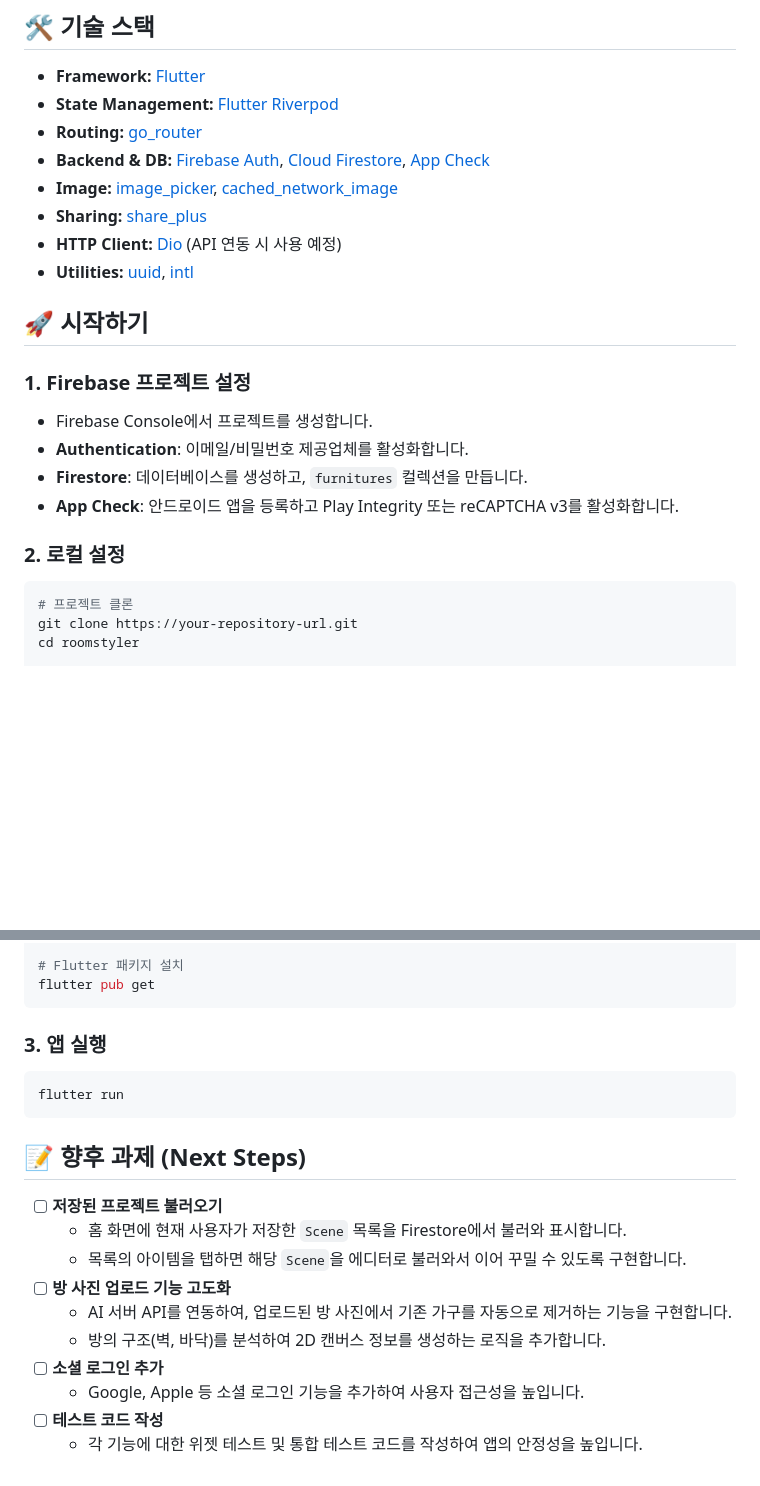
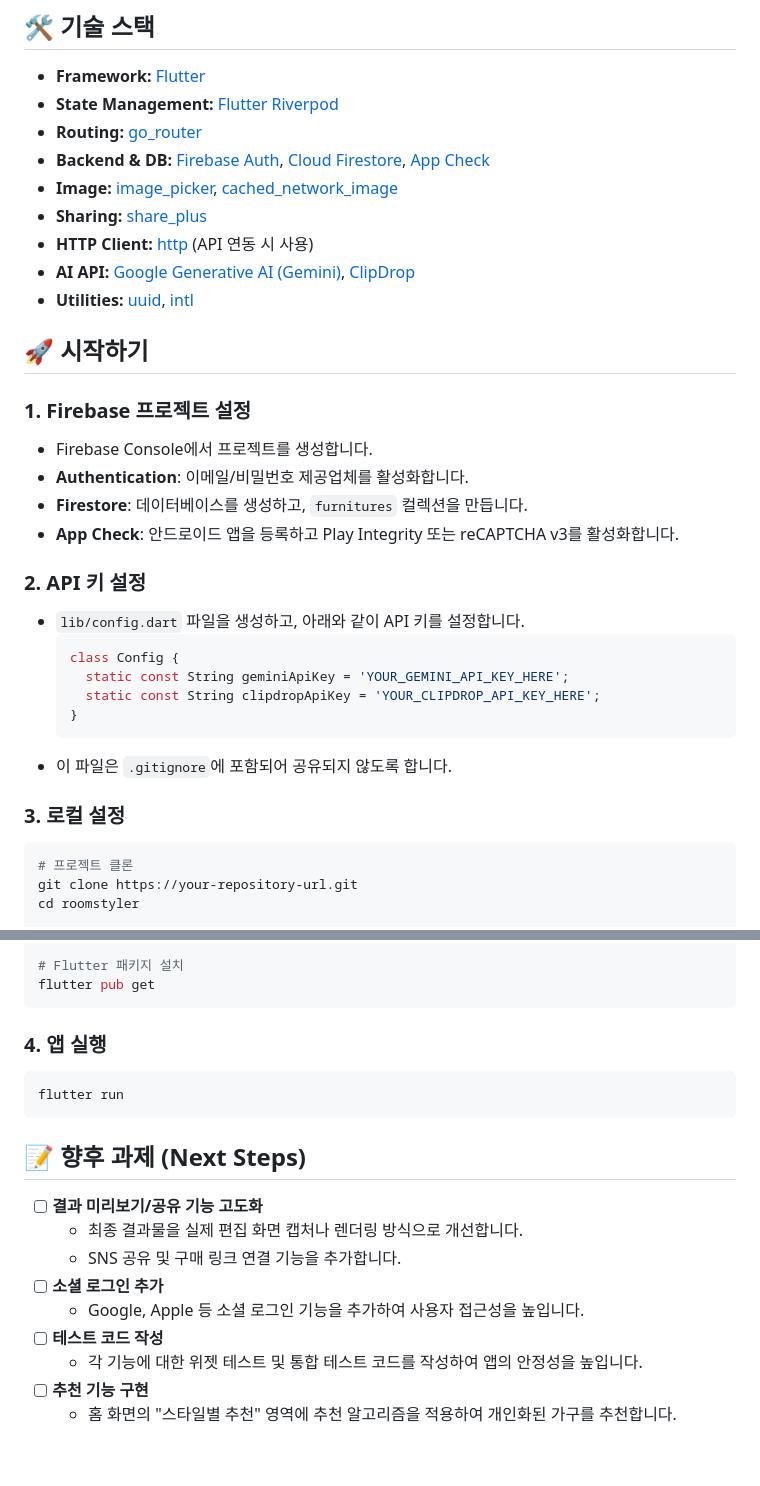
Before and after one commit to 1taehyeok/roomstyler, a Markdown page: README.md, 2 parts joined by grey strips. Rendered like a GitHub page; blank space fills up the shorter version.

Commit message:
readme 최신화

````diff
--- a/README.md
+++ b/README.md
@@ -25,7 +26,8 @@
 - **Backend & DB:** [Firebase Auth](https://firebase.google.com/products/auth), [Cloud Firestore](https://firebase.google.com/products/firestore), [App Check](https://firebase.google.com/products/app-check)
 - **Image:** [image_picker](https://pub.dev/packages/image_picker), [cached_network_image](https://pub.dev/packages/cached_network_image)
 - **Sharing:** [share_plus](https://pub.dev/packages/share_plus)
-- **HTTP Client:** [Dio](https://pub.dev/packages/dio) (API 연동 시 사용 예정)
+- **HTTP Client:** [http](https://pub.dev/packages/http) (API 연동 시 사용)
+- **AI API:** [Google Generative AI (Gemini)](https://pub.dev/packages/google_generative_ai), [ClipDrop](https://clipdrop.co/)
 - **Utilities:** [uuid](https://pub.dev/packages/uuid), [intl](https://pub.dev/packages/intl)
 
 ## 🚀 시작하기
@@ -36,7 +38,17 @@
 - **Firestore**: 데이터베이스를 생성하고, `furnitures` 컬렉션을 만듭니다.
 - **App Check**: 안드로이드 앱을 등록하고 Play Integrity 또는 reCAPTCHA v3를 활성화합니다.
 
-### 2. 로컬 설정
+### 2. API 키 설정
+- `lib/config.dart` 파일을 생성하고, 아래와 같이 API 키를 설정합니다.
+    ```dart
+    class Config {
+      static const String geminiApiKey = 'YOUR_GEMINI_API_KEY_HERE';
+      static const String clipdropApiKey = 'YOUR_CLIPDROP_API_KEY_HERE';
+    }
+    ```
+- 이 파일은 `.gitignore`에 포함되어 공유되지 않도록 합니다.
+
+### 3. 로컬 설정
 
 ```bash
 # 프로젝트 클론
@@ -56,20 +68,19 @@ flutterfire configure
 flutter pub get
 ```
 
-### 3. 앱 실행
+### 4. 앱 실행
 ```bash
 flutter run
 ```
 
 ## 📝 향후 과제 (Next Steps)
 
-- [ ] **저장된 프로젝트 불러오기**
-  - 홈 화면에 현재 사용자가 저장한 `Scene` 목록을 Firestore에서 불러와 표시합니다.
-  - 목록의 아이템을 탭하면 해당 `Scene`을 에디터로 불러와서 이어 꾸밀 수 있도록 구현합니다.
-- [ ] **방 사진 업로드 기능 고도화**
-  - AI 서버 API를 연동하여, 업로드된 방 사진에서 기존 가구를 자동으로 제거하는 기능을 구현합니다.
-  - 방의 구조(벽, 바닥)를 분석하여 2D 캔버스 정보를 생성하는 로직을 추가합니다.
+- [ ] **결과 미리보기/공유 기능 고도화**
+  - 최종 결과물을 실제 편집 화면 캡처나 렌더링 방식으로 개선합니다.
+  - SNS 공유 및 구매 링크 연결 기능을 추가합니다.
 - [ ] **소셜 로그인 추가**
   - Google, Apple 등 소셜 로그인 기능을 추가하여 사용자 접근성을 높입니다.
 - [ ] **테스트 코드 작성**
   - 각 기능에 대한 위젯 테스트 및 통합 테스트 코드를 작성하여 앱의 안정성을 높입니다.
+- [ ] **추천 기능 구현**
+  - 홈 화면의 "스타일별 추천" 영역에 추천 알고리즘을 적용하여 개인화된 가구를 추천합니다.
````
Also changed, not shown: other parts of README.md (+4 -3 lines).
